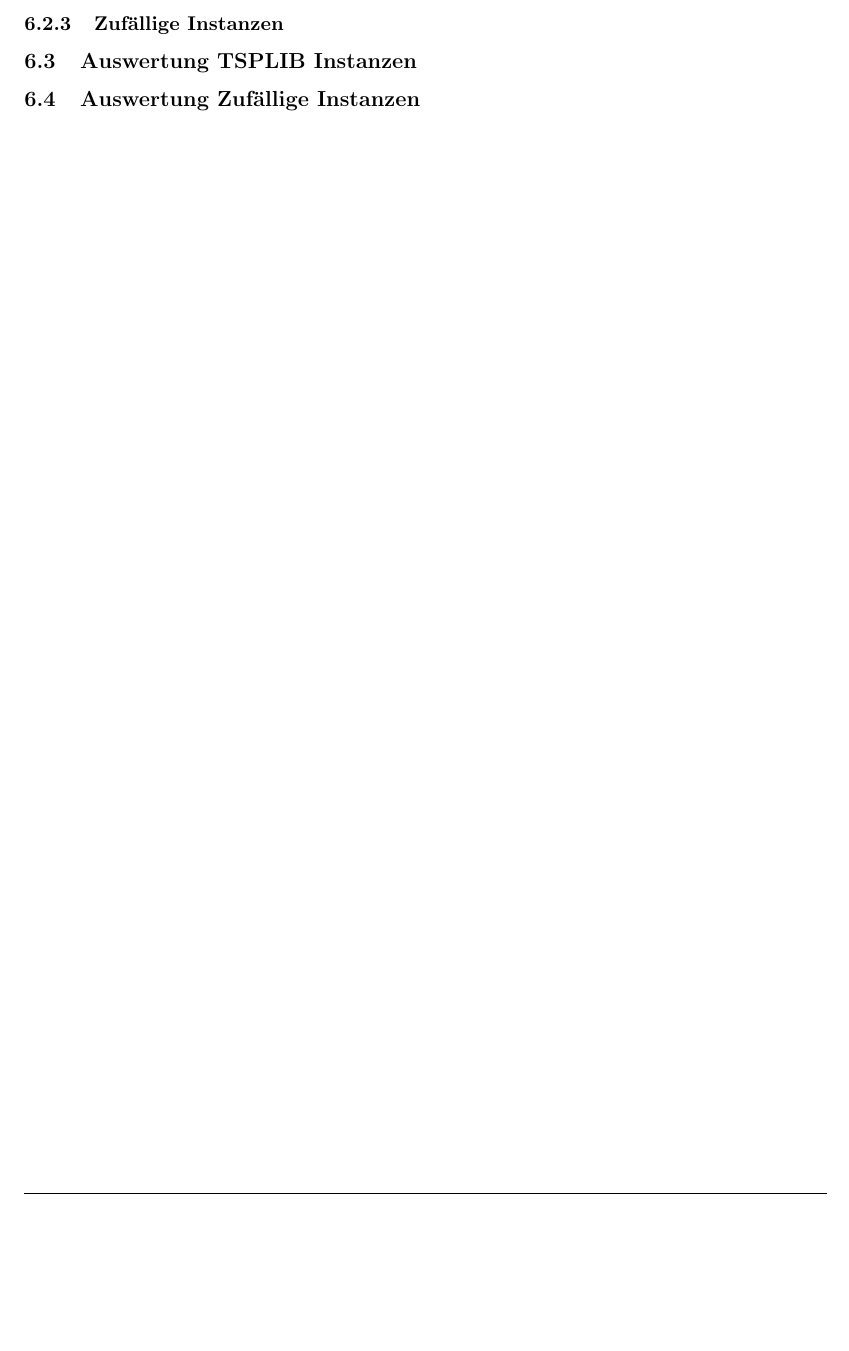
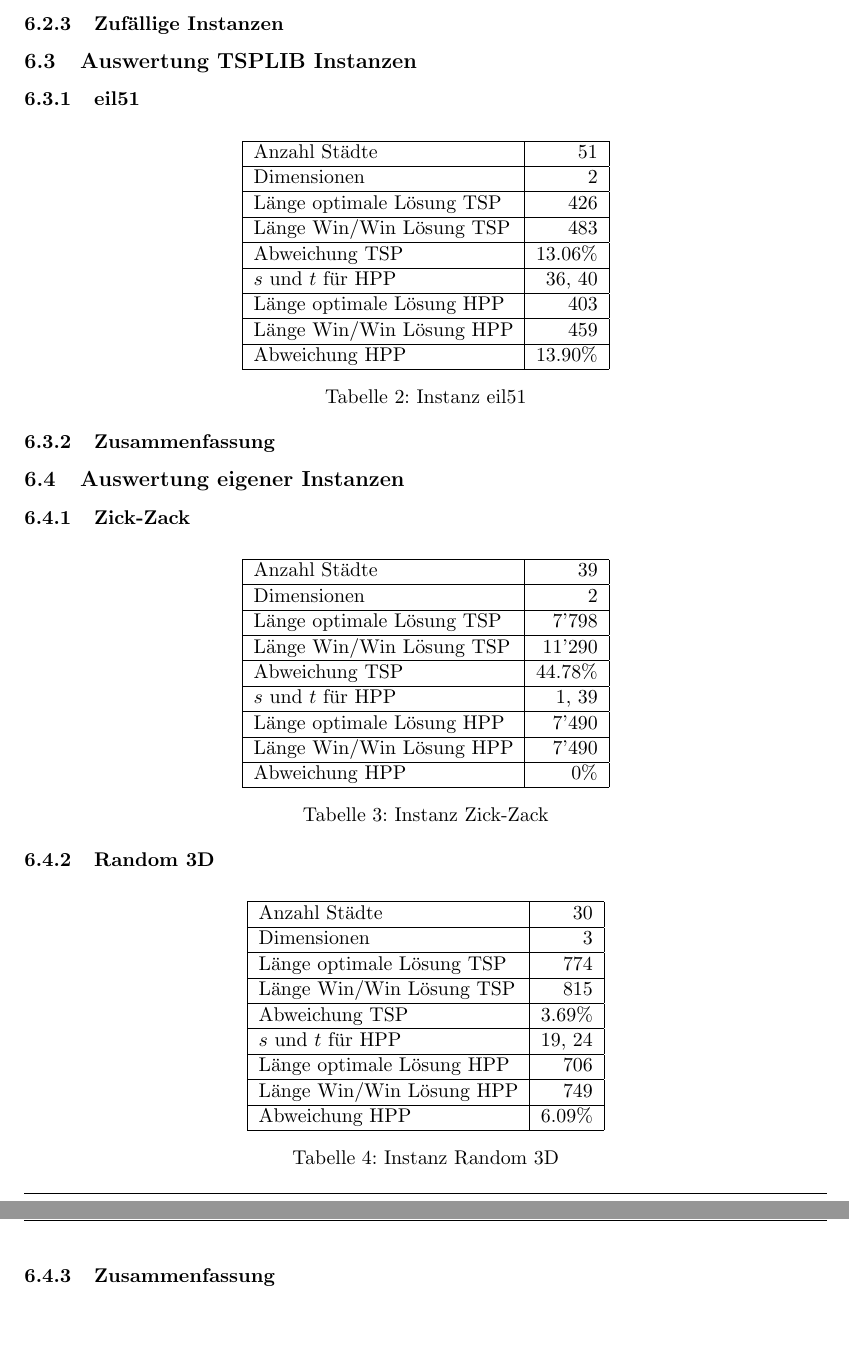
Before and after one commit to exul/semesterarbeit, a LaTeX document (docs/dokumentation.tex): part of page 16 of 17 before the commit and two parts of pages 17 and 18 of 19 after it, the two joined at a grey line, cut so that both start at the same text, the shorter picture padded with empty space. Compiled offline with pdfLaTeX.

Commit message:
First analysis of some graphs

```diff
--- a/docs/dokumentation.tex
+++ b/docs/dokumentation.tex
@@ -423,7 +427,72 @@
 \subsubsection{Zufällige Instanzen}
 
 \subsection{Auswertung TSPLIB Instanzen}
-\subsection{Auswertung Zufällige Instanzen}
+\subsubsection{eil51}
+
+
+        \begin{table}[H]
+                \centering
+                \begin{tabular}{| l | r |}
+                    \hline
+                        Anzahl Städte               & 51            \\ \hline
+                        Dimensionen                 & 2             \\ \hline
+                        Länge optimale Lösung TSP   & 426           \\ \hline
+                        Länge Win/Win Lösung  TSP   & 483           \\ \hline
+                        Abweichung TSP              & 13.06\%       \\ \hline
+                        $s$ und $t$ für HPP         & 36, 40        \\ \hline
+                        Länge optimale Lösung HPP   & 403           \\ \hline
+                        Länge Win/Win Lösung  HPP   & 459           \\ \hline
+                        Abweichung HPP              & 13.90\%       \\ \hline
+                \end{tabular}
+                \caption{Instanz eil51}
+                \label{tab:instanz_eil51}
+        \end{table}
+
+\subsubsection{Zusammenfassung}
+
+
+\subsection{Auswertung eigener Instanzen}
+\subsubsection{Zick-Zack}
+
+        \begin{table}[H]
+                \centering
+                \begin{tabular}{| l | r |}
+                    \hline
+                        Anzahl Städte               & 39            \\ \hline
+                        Dimensionen                 & 2             \\ \hline
+                        Länge optimale Lösung TSP   & 7'798         \\ \hline
+                        Länge Win/Win Lösung  TSP   & 11'290        \\ \hline
+                        Abweichung TSP              & 44.78\%       \\ \hline
+                        $s$ und $t$ für HPP         & 1, 39         \\ \hline
+                        Länge optimale Lösung HPP   & 7'490         \\ \hline
+                        Länge Win/Win Lösung  HPP   & 7'490         \\ \hline
+                        Abweichung HPP              & 0\%           \\ \hline
+                \end{tabular}
+                \caption{Instanz Zick-Zack}
+                \label{tab:instanz_zick_zack}
+        \end{table}
+
+\subsubsection{Random 3D}
+
+        \begin{table}[H]
+                \centering
+                \begin{tabular}{| l | r |}
+                    \hline
+                        Anzahl Städte               & 30            \\ \hline
+                        Dimensionen                 & 3             \\ \hline
+                        Länge optimale Lösung TSP   & 774           \\ \hline
+                        Länge Win/Win Lösung  TSP   & 815           \\ \hline
+                        Abweichung TSP              & 3.69\%        \\ \hline
+                        $s$ und $t$ für HPP         & 19, 24        \\ \hline
+                        Länge optimale Lösung HPP   & 706           \\ \hline
+                        Länge Win/Win Lösung  HPP   & 749           \\ \hline
+                        Abweichung HPP              & 6.09\%        \\ \hline
+                \end{tabular}
+                \caption{Instanz Random 3D}
+                \label{tab:instanz_random_3d}
+        \end{table}
+
+\subsubsection{Zusammenfassung}
 
 \newpage
 
```
Also changed, not shown: docs/dokumentation.tex (10 more changed lines).
